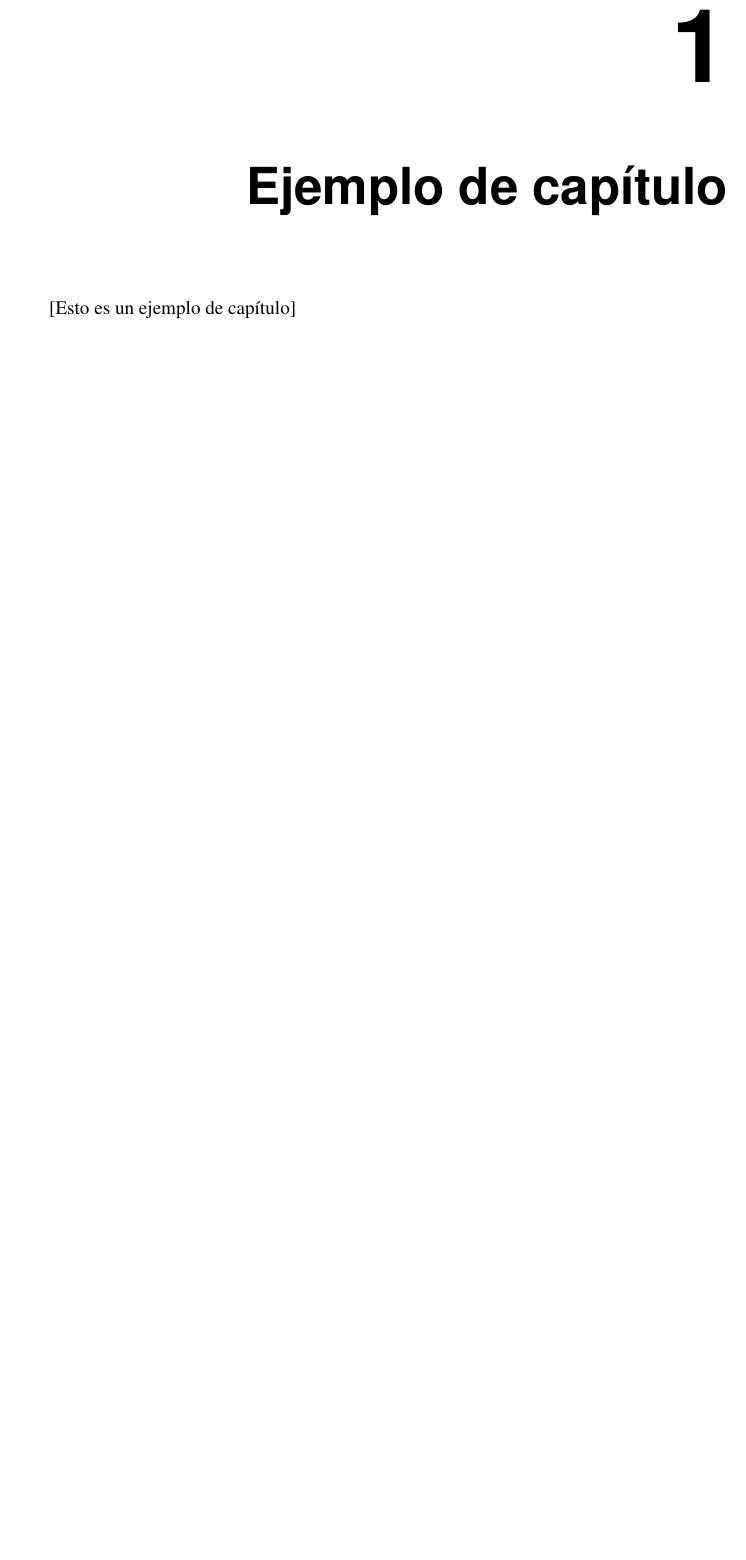
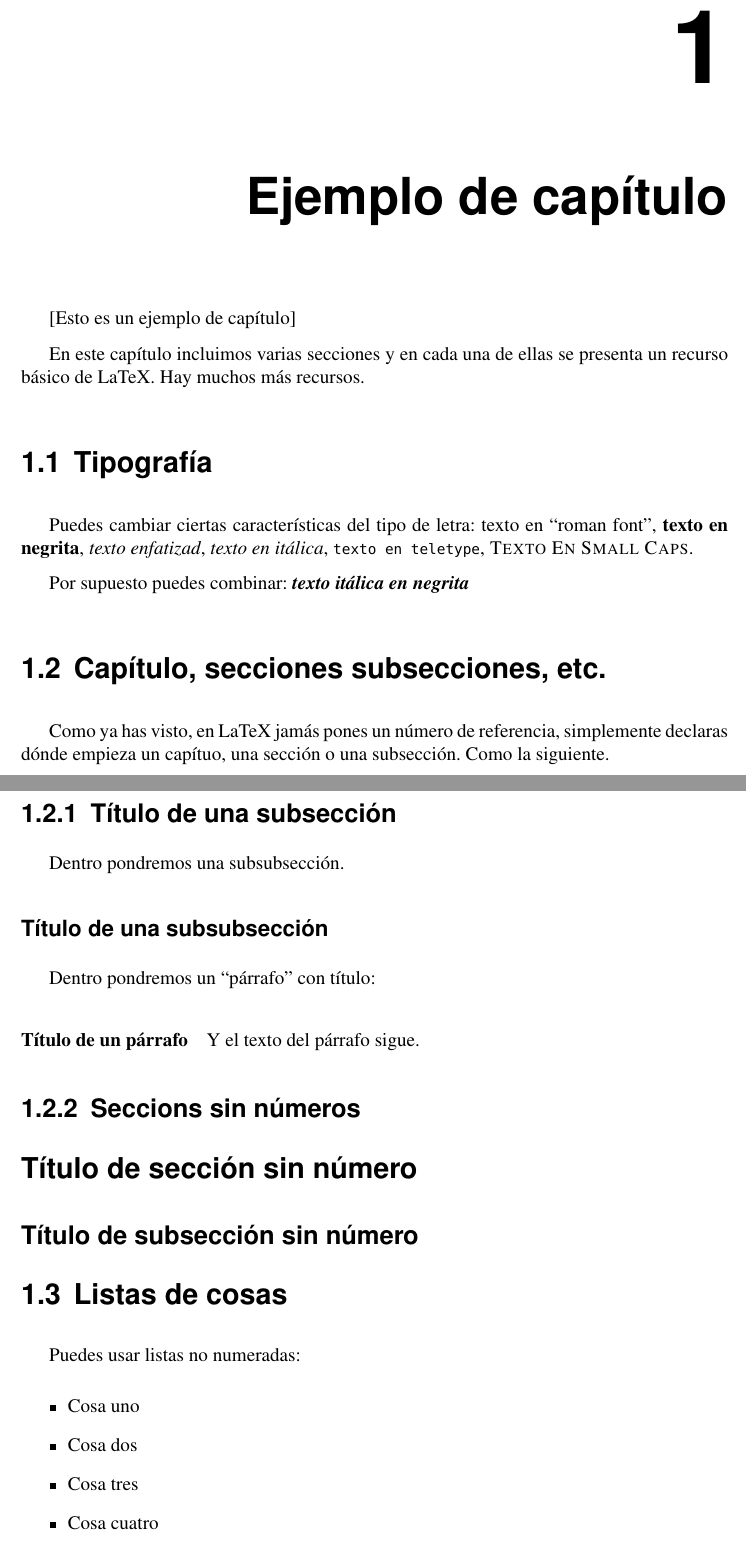
Before and after one commit to aherranz/tfg_latex, a LaTeX book (tfg_main.tex, which reads ejemplo_cap.tex): part of page 17 of 21 before the commit and two parts of pages 17 and 18 of 23 after it, the two joined at a grey line, cut so that both start at the same text, the shorter picture padded with empty space. Compiled offline with pdfLaTeX.

Commit message:
Sample chapter augmented with examples.

```diff
--- a/ejemplo_cap.tex
+++ b/ejemplo_cap.tex
@@ -1,9 +1,41 @@
 \chapter{Ejemplo de capítulo}
-
 [Esto es un ejemplo de capítulo]
 
-Lo que sigue es un lorem ipsum como ejemplo de lo que sería un capítulo. Incluimos esta cita bibliográfica \cite{recomendaciones}.
+En este capítulo incluimos varias secciones y en cada una de ellas se presenta un recurso básico de LaTeX. Hay muchos más recursos.
 
-\lipsum
+\section{Tipografía}
 
-\section{Ejemplo de inclusión de código fuente}
+Puedes cambiar ciertas características del tipo de letra: \textrm{texto en ``roman font''}, \textbf{texto en negrita}, \emph{texto enfatizad}, \textit{texto en itálica}, \texttt{texto en teletype}, \textsc{Texto En Small Caps}.
+
+Por supuesto puedes combinar: \textbf{\textit{texto itálica en negrita}}
+
+\section{Capítulo, secciones subsecciones, etc.}
+
+Como ya has visto, en LaTeX jamás pones un número de referencia, simplemente declaras dónde empieza un capítuo, una sección o una subsección. Como la siguiente.
+
+\subsection{Título de una subsección}
+
+Dentro pondremos una subsubsección.
+
+\subsubsection{Título de una subsubsección}
+
+Dentro pondremos un ``párrafo'' con título:
+
+\paragraph{Título de un párrafo}
+Y el texto del párrafo sigue.
+
+\subsection{Seccions sin números}
+
+\section*{Título de sección sin número}
+
+\subsection*{Título de subsección sin número}
+
+\section{Listas de cosas}
+
+Puedes usar listas no numeradas:
+\begin{itemize}
+\item Cosa uno
+\item Cosa dos
+\item Cosa tres
+\item Cosa cuatro
+\end{itemize}
@@ -9,0 +61,2 @@ Lo que sigue es un lorem ipsum como ejemplo de lo que sería un capítulo. Inclu
+  \label{fig:escudo}
+\end{figure}
```
Also changed, not shown: ejemplo_cap.tex (50 more changed lines).
